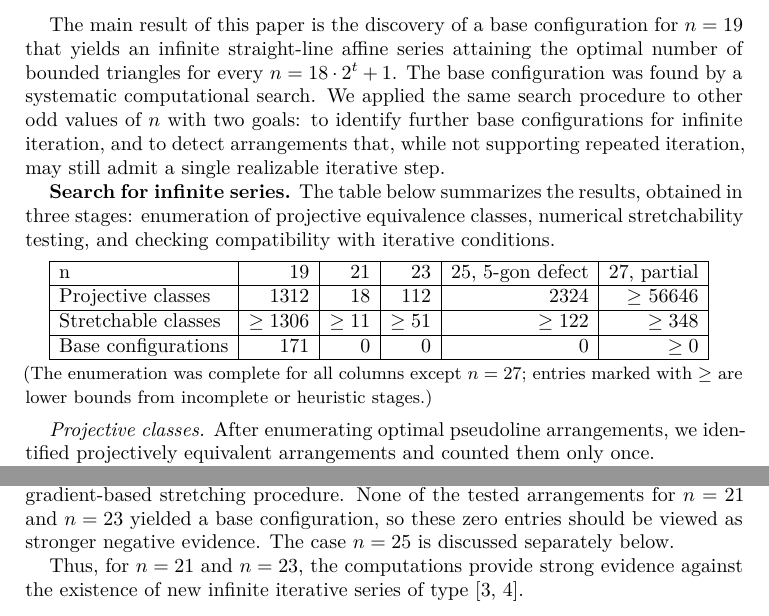
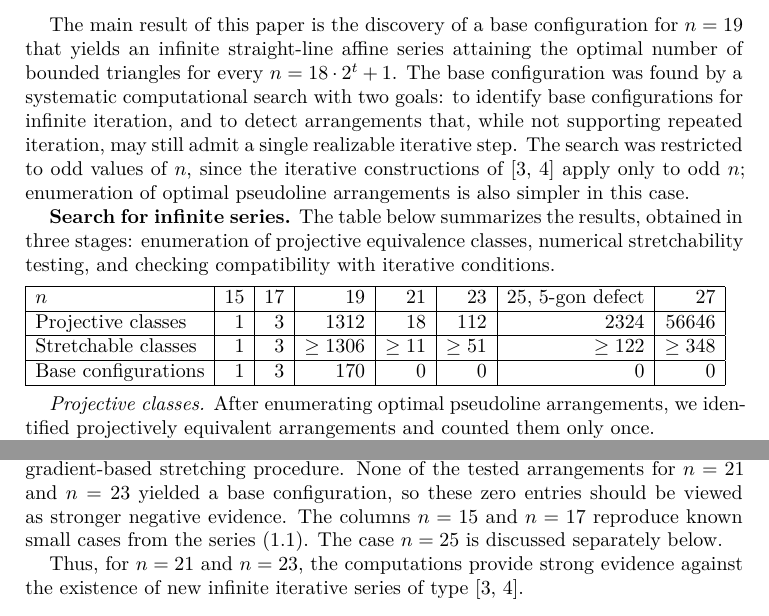
Before and after one commit to parpalak/triangle-maximal-18-series, a LaTeX paper (preprint/main.tex, which reads preprint/sections/discussion.tex): two parts of page 10 of 19, joined at a grey line, cut so that both start at the same text. Compiled offline with pdfLaTeX.

Commit message:
Preprint updates

```diff
--- a/preprint/main.tex
+++ b/preprint/main.tex
@@ -7,7 +7,7 @@
 \author{Denis Utkin}
 \thanks{Email: \texttt{roman@parpalak.com} (R.\,Parpalak),
   \texttt{ud1@mail.ru} (D.\,Utkin).}
-\date{April 6, 2026}
+\date{April 23, 2026}
 
 \begin{document}
 \input{sections/abstract}
--- a/preprint/sections/discussion.tex
+++ b/preprint/sections/discussion.tex
@@ -3,11 +3,13 @@
 The main result of this paper is the discovery of a base configuration for
 $n=19$ that yields an infinite straight-line affine series attaining the optimal
 number of bounded triangles for every $n=18\cdot 2^t+1$.
-The base configuration was found by a systematic computational search.
-We applied the same search procedure to other odd values of~$n$ with two goals:
-to identify further base configurations for infinite iteration, and
-to detect arrangements that, while not supporting repeated iteration,
-may still admit a single realizable iterative step.
+The base configuration was found by a systematic computational search with
+two goals: to identify base configurations for infinite iteration, and to
+detect arrangements that, while not supporting repeated iteration, may still
+admit a single realizable iterative step.
+The search was restricted to odd values of~$n$, since the iterative
+constructions of~\cite{forge1998,bartholdi2007} apply only to odd~$n$;
+enumeration of optimal pseudoline arrangements is also simpler in this case.
 
 \textbf{Search for infinite series.}
 The table below summarizes the results,
@@ -17,21 +19,17 @@ numerical stretchability testing, and
 checking compatibility with iterative conditions.
 
 \medskip
-\begin{tabular}{|l|r|r|r|r|r|}
+\noindent\begin{tabular}{|l|r|r|r|r|r|r|r|}
  \hline
- n                    & 19         & 21       & 23  & 25, 5-gon defect & 27, partial \\
+ $n$                  & 15 & 17 & 19         & 21       & 23  & 25, 5-gon defect & 27 \\
  \hline
- Projective classes   & 1312       & 18       & 112 & 2324             & $\geq$ 56646 \\
+ Projective classes   & 1  & 3  & 1312       & 18       & 112 & 2324             & 56646 \\
  \hline
- Stretchable classes  & $\geq1306$ & $\geq11$ & $\geq51$ & $\geq122$   & $\geq348$   \\
+ Stretchable classes  & 1  & 3  & $\geq1306$ & $\geq11$ & $\geq51$ & $\geq122$   & $\geq348$   \\
  \hline
- Base configurations & 171 & 0 & 0 & 0 & $\geq0$ \\
+ Base configurations  & 1  & 3  & 170        & 0        & 0   & 0                & 0 \\
  \hline
 \end{tabular}
-\smallskip
-
-\noindent{\small (The enumeration was complete for all columns except $n=27$; entries marked
-with $\geq$ are lower bounds from incomplete or heuristic stages.)}
 \medskip
 
 \emph{Projective classes.}
@@ -56,6 +54,8 @@ can be guaranteed, unlike with the gradient-based stretching procedure.
 None of the tested arrangements for $n=21$ and $n=23$
 yielded a base configuration, so these zero entries
 should be viewed as stronger negative evidence.
+The columns $n=15$ and $n=17$ reproduce known small cases
+from the series~\eqref{eq:known-series}.
 The case $n=25$ is discussed separately below.
 
 Thus, for $n=21$ and $n=23$, the
```
Also changed, not shown: preprint/sections/abstract.tex (+2 -2 lines), preprint/sections/introduction.tex (+7 -7 lines), preprint/sections/o_matrix_encoding.tex (+2 -1 lines).
